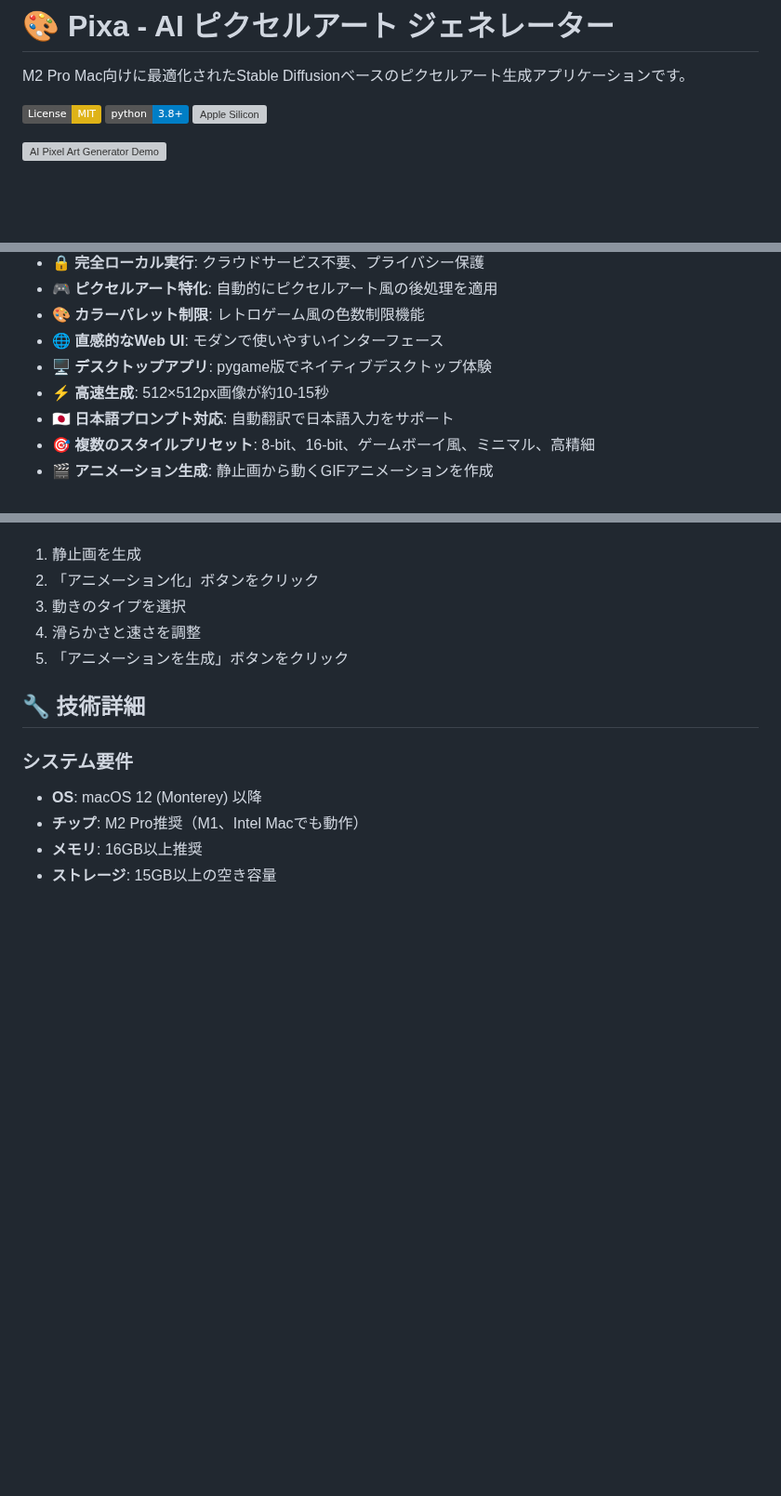
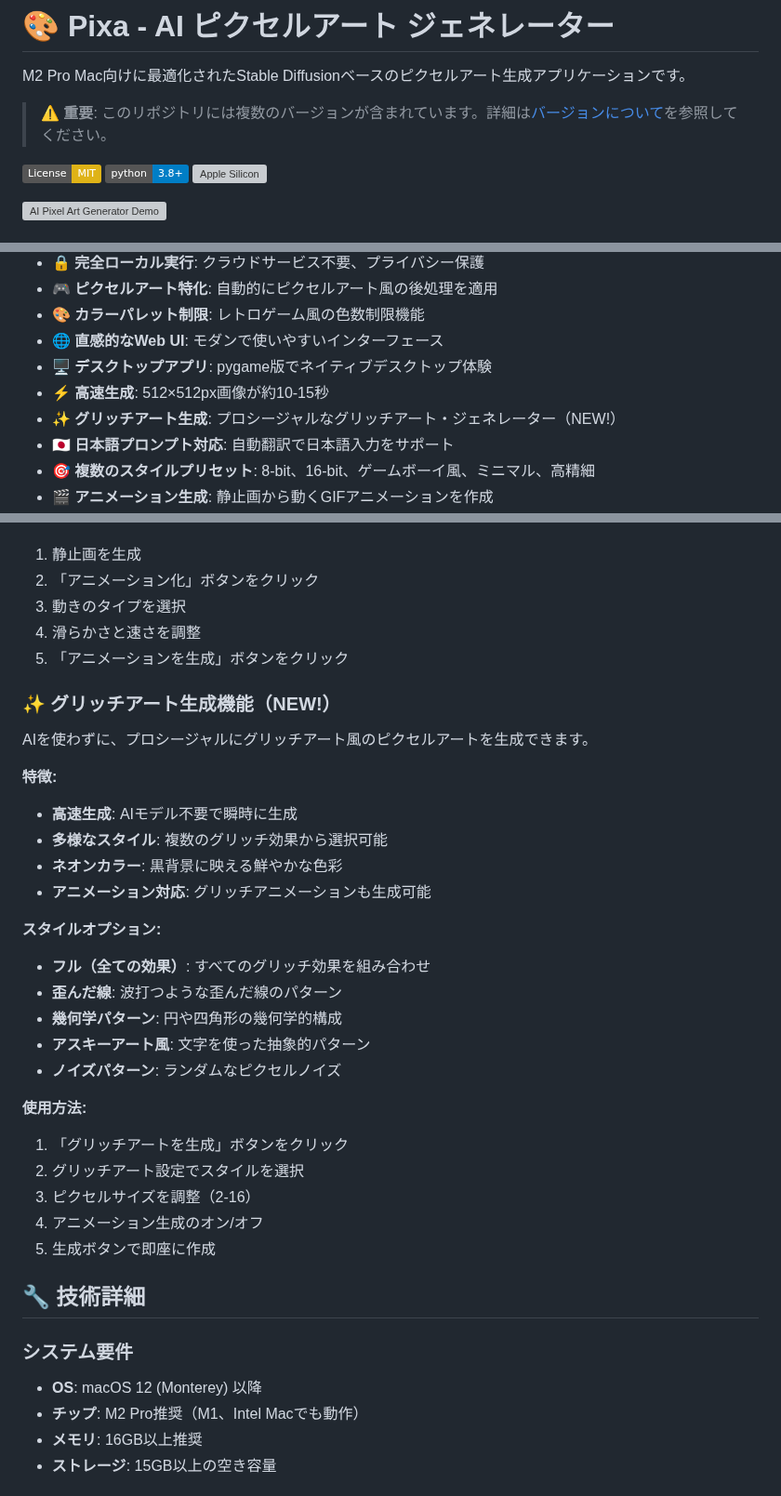
Before and after one commit to mintiasaikoh/pixa, a Markdown page: README.md, 3 parts joined by grey strips. Shown at 93% size. GitHub-like rendering; badges without logos; blank space fills up the shorter version; grey boxes are pictures that could not be loaded.

```diff
--- a/README.md
+++ b/README.md
@@ -1,6 +1,8 @@
 # 🎨 Pixa - AI ピクセルアート ジェネレーター
 
 M2 Pro Mac向けに最適化されたStable Diffusionベースのピクセルアート生成アプリケーションです。
+
+> ⚠️ **重要**: このリポジトリには複数のバージョンが含まれています。詳細は[バージョンについて](#バージョンについて)を参照してください。
 
 [![License: MIT](https://img.shields.io/badge/License-MIT-yellow.svg)](https://opensource.org/licenses/MIT)
 [![Python 3.8+](https://img.shields.io/badge/python-3.8+-blue.svg)](https://www.python.org/downloads/)
@@ -18,6 +20,7 @@ M2 Pro Mac向けに最適化されたStable Diffusionベースのピクセルア
 - **🌐 直感的なWeb UI**: モダンで使いやすいインターフェース
 - **🖥️ デスクトップアプリ**: pygame版でネイティブデスクトップ体験
 - **⚡ 高速生成**: 512×512px画像が約10-15秒
+- **✨ グリッチアート生成**: プロシージャルなグリッチアート・ジェネレーター（NEW!）
 - **🇯🇵 日本語プロンプト対応**: 自動翻訳で日本語入力をサポート
 - **🎯 複数のスタイルプリセット**: 8-bit、16-bit、ゲームボーイ風、ミニマル、高精細
 - **🎬 アニメーション生成**: 静止画から動くGIFアニメーションを作成
@@ -222,6 +225,30 @@ Pixaは日本語プロンプトを自動的に英語に翻訳してStable Diffus
 4. 滑らかさと速さを調整
 5. 「アニメーションを生成」ボタンをクリック
 
+### ✨ グリッチアート生成機能（NEW!）
+
+AIを使わずに、プロシージャルにグリッチアート風のピクセルアートを生成できます。
+
+**特徴:**
+- **高速生成**: AIモデル不要で瞬時に生成
+- **多様なスタイル**: 複数のグリッチ効果から選択可能
+- **ネオンカラー**: 黒背景に映える鮮やかな色彩
+- **アニメーション対応**: グリッチアニメーションも生成可能
+
+**スタイルオプション:**
+- **フル（全ての効果）**: すべてのグリッチ効果を組み合わせ
+- **歪んだ線**: 波打つような歪んだ線のパターン
+- **幾何学パターン**: 円や四角形の幾何学的構成
+- **アスキーアート風**: 文字を使った抽象的パターン
+- **ノイズパターン**: ランダムなピクセルノイズ
+
+**使用方法:**
+1. 「グリッチアートを生成」ボタンをクリック
+2. グリッチアート設定でスタイルを選択
+3. ピクセルサイズを調整（2-16）
+4. アニメーション生成のオン/オフ
+5. 生成ボタンで即座に作成
+
 ## 🔧 技術詳細
 
 ### システム要件
```
Also changed, not shown: other parts of README.md (+42 -0 lines), REPO_STATUS.md (added, +45 -0 lines).
